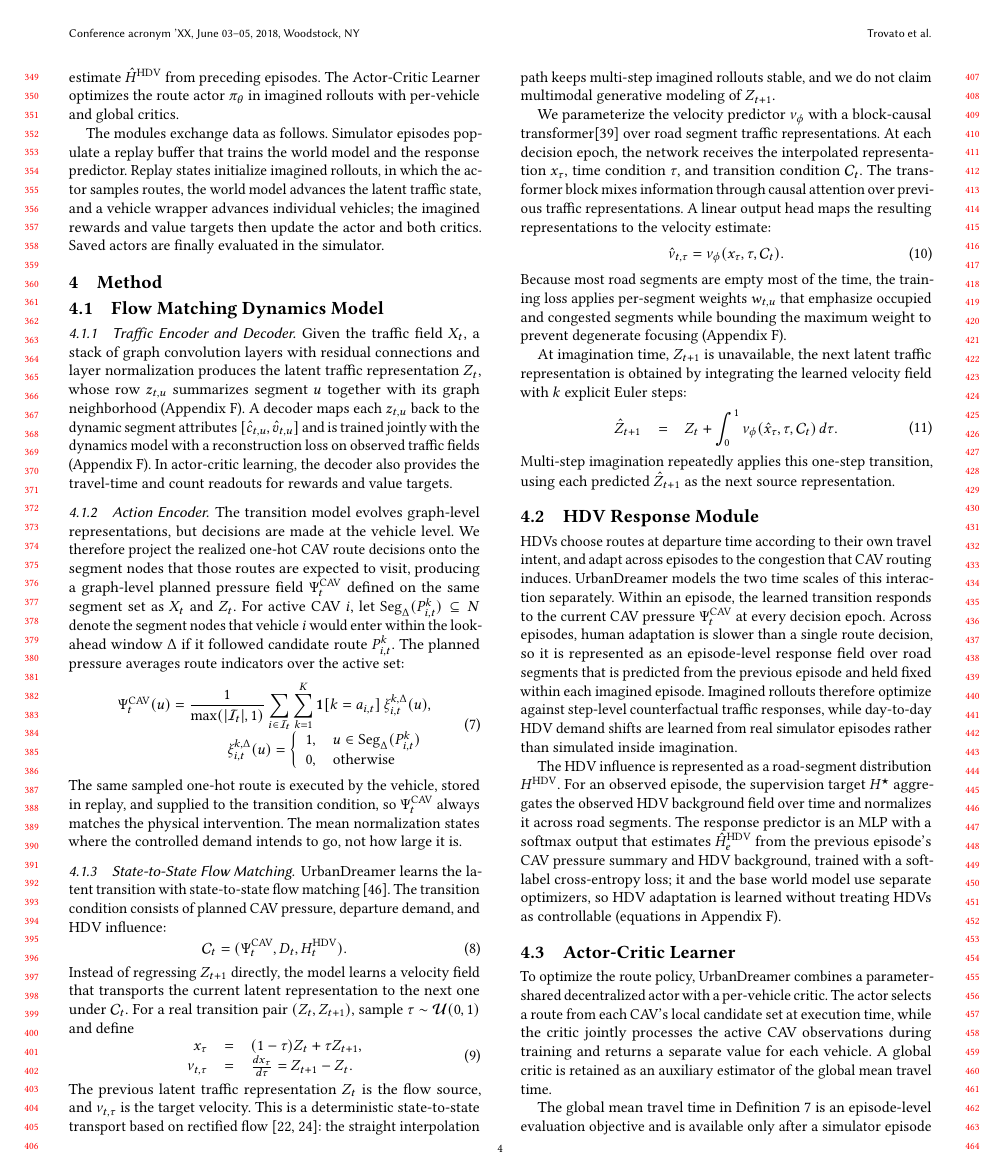
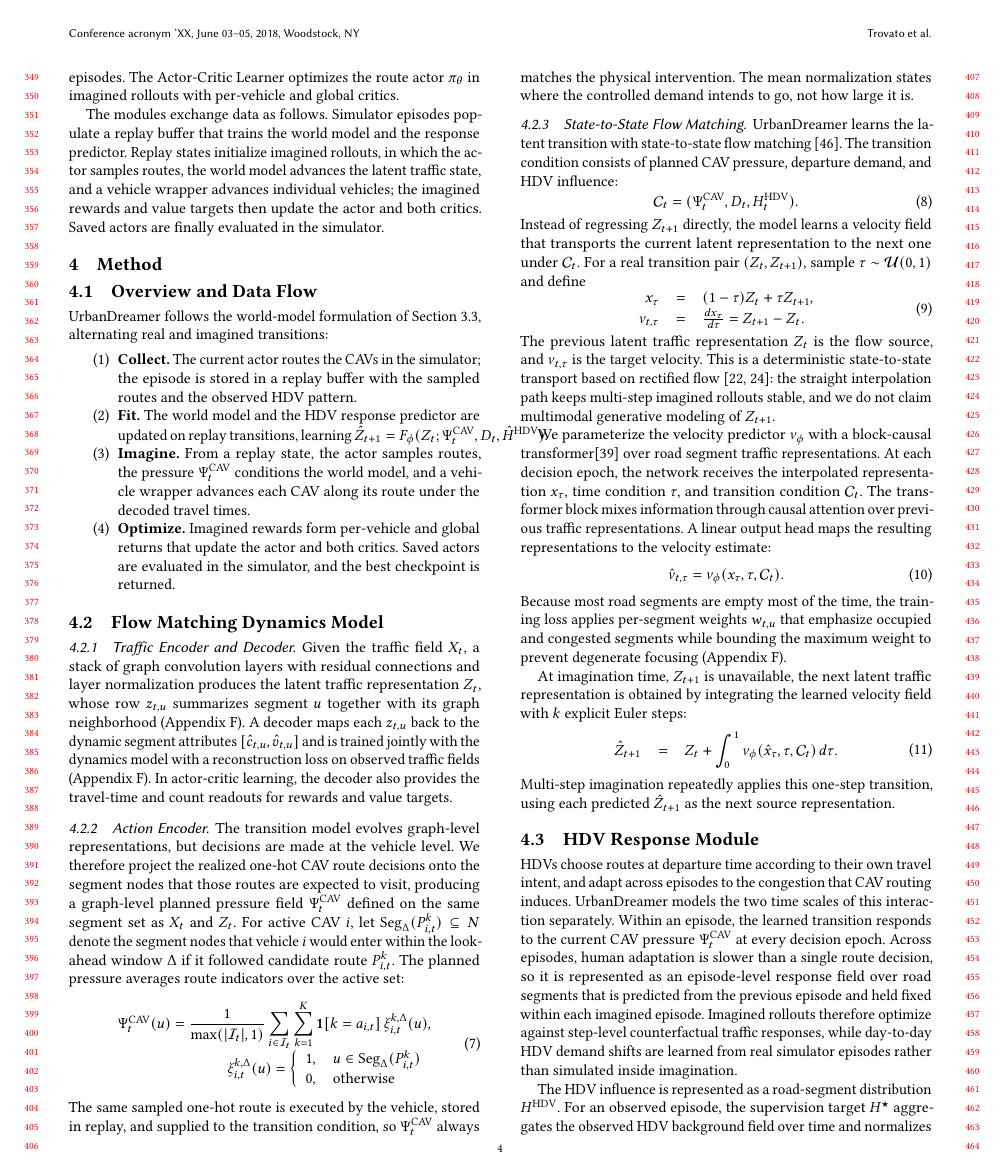
Before and after one commit to HongkangSu/kdd-2027, a LaTeX paper (main.tex, which reads sections/method.tex): page 4 of 14 before the commit and page 4 of 13 after it. Compiled offline with pdfLaTeX.

Commit message:
Add four-step data-flow overview to method; fix self-reference in preliminary
Co-Authored-By: Claude <noreply@anthropic.com>

```diff
--- a/sections/method.tex
+++ b/sections/method.tex
@@ -1,4 +1,25 @@
 \section{Method}
+\subsection{Overview and Data Flow}
+
+UrbanDreamer follows the world-model formulation of
+Section~\ref{sec:wm-formulation}, alternating real and imagined transitions:
+\begin{enumerate}
+  \item \textbf{Collect.}  The current actor routes the CAVs in the
+  simulator; the episode is stored in a replay buffer with the sampled routes
+  and the observed HDV pattern.
+  \item \textbf{Fit.}  The world model and the HDV response predictor are
+  updated on replay transitions, learning
+  \(\hat Z_{t+1}=F_\phi(Z_t;\Psi_t^{\mathrm{CAV}},D_t,\hat H^{\mathrm{HDV}})\).
+  \item \textbf{Imagine.}  From a replay state, the actor samples routes,
+  the pressure \(\Psi_t^{\mathrm{CAV}}\) conditions the world model, and a
+  vehicle wrapper advances each CAV along its route under the decoded travel
+  times.
+  \item \textbf{Optimize.}  Imagined rewards form per-vehicle and global
+  returns that update the actor and both critics.  Saved actors are evaluated
+  in the simulator, and the best checkpoint is returned.
+\end{enumerate}
+% 中文注释：method 总览按四步数据流组织：采集(actor 在 simulator 中选路，episode 与 sampled routes 进 replay)→ 拟合(replay 上更新 world model 和 HDV response predictor)→ 想象(从 replay 状态出发,actor 采样、pressure 条件化 world model、wrapper 推进车辆)→ 优化(imagined rewards 更新 actor 和 critics，最终在 simulator 中评估选 checkpoint)。
+
 \subsection{Flow Matching Dynamics Model}
 
 % 中文注释：本段是 3.2 的路线图段：先声明设计逻辑——想象训练的质量受限于 transition 的质量，然后按 encoder→conditioning→flow-matching transition→readouts 的顺序给出组件地图，并与 Overview 中的 \(F_\phi\) 记号衔接。写作功能是让读者在进入公式前掌握世界模型的整体结构。
```
Also changed, not shown: sections/preliminary.tex (+1 -2 lines).
